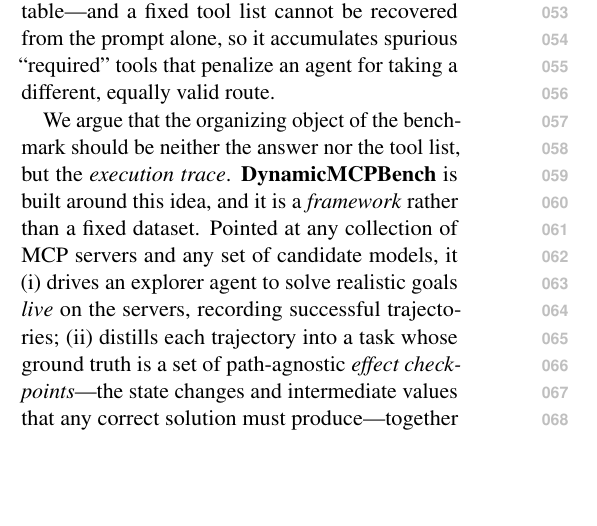
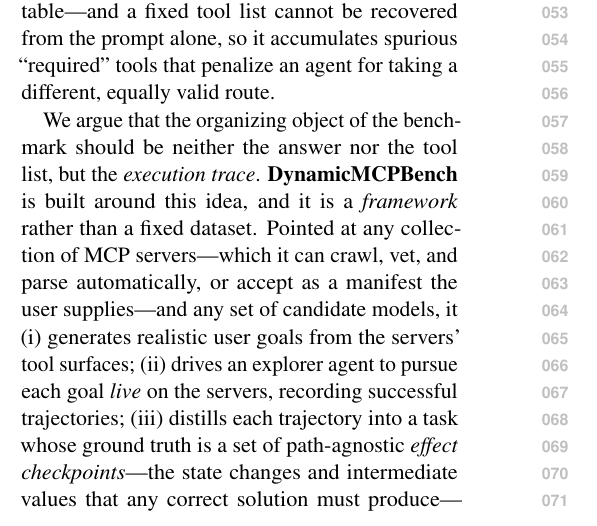
Before and after one commit to ITMO-NSS-team/DynamicMCPBench, a LaTeX paper (paper/main.tex, which reads paper/sections/introduction.tex): part of one column of page 1 of 4, cut so that both start at the same text, the shorter picture padded with empty space. Compiled offline with pdfLaTeX.

Commit message:
paper(introduction): add goal generation + server crawl/parse to the pipeline
Fix: framework description started at the explorer and omitted goal
generation; now (i) generate goals from tool surfaces, (ii) explore live,
(iii) distill, (iv) score. Also note servers can be crawled/vetted/parsed
by the framework or supplied as a manifest. Verified vs discovery/, vet.py,
manifest.py, goal_gen.py.

Co-Authored-By: Claude Opus 4.8 <noreply@anthropic.com>

```diff
--- a/paper/sections/introduction.tex
+++ b/paper/sections/introduction.tex
@@ -23,9 +23,11 @@
 answer nor the tool list, but the \emph{execution trace}.
 \textbf{DynamicMCPBench} is built around this idea, and it is a
 \emph{framework} rather than a fixed dataset. Pointed at any collection of
-MCP servers and any set of candidate models, it (i)~drives an explorer
-agent to solve realistic goals \emph{live} on the servers, recording
-successful trajectories; (ii)~distills each trajectory into a task whose
-ground truth is a set of path-agnostic \emph{effect checkpoints}---the
-state changes and intermediate values that any correct solution must
-produce---together with forbidden-action \emph{minefields} and a partial
+MCP servers---which it can crawl, vet, and parse automatically, or accept
+as a manifest the user supplies---and any set of candidate models, it
+(i)~generates realistic user goals from the servers' tool surfaces;
+(ii)~drives an explorer agent to pursue each goal \emph{live} on the
+servers, recording successful trajectories; (iii)~distills each trajectory
+into a task whose ground truth is a set of path-agnostic \emph{effect
+checkpoints}---the state changes and intermediate values that any correct
+solution must produce---together with forbidden-action \emph{minefields}
@@ -37,3 +39,4 @@
+construction.
 
 To demonstrate the framework---and to chart where current agents
 stand---we run it at scale over a substrate of 121 live MCP servers,
```
Also changed, not shown: paper/sections/introduction.tex (10 more changed lines).
